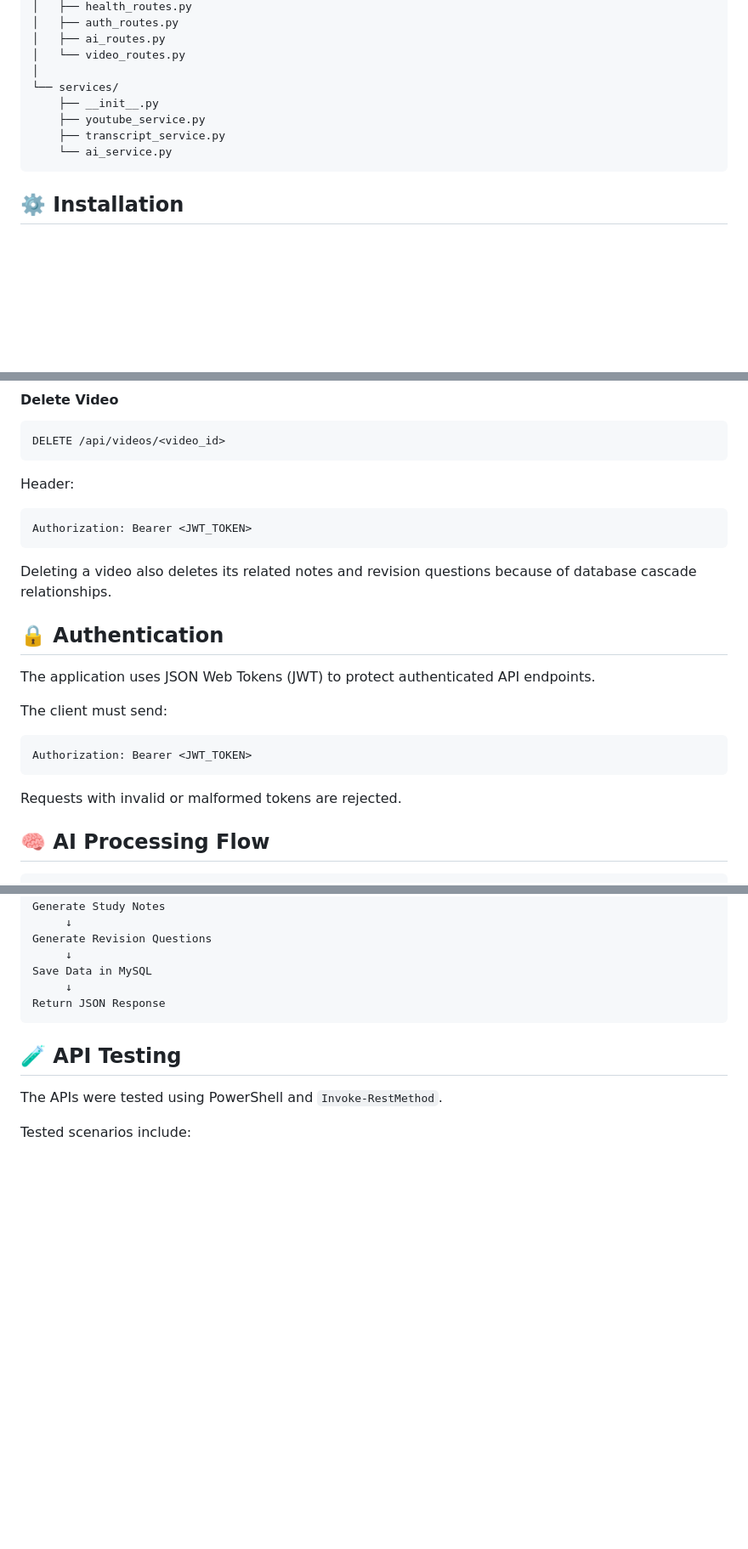
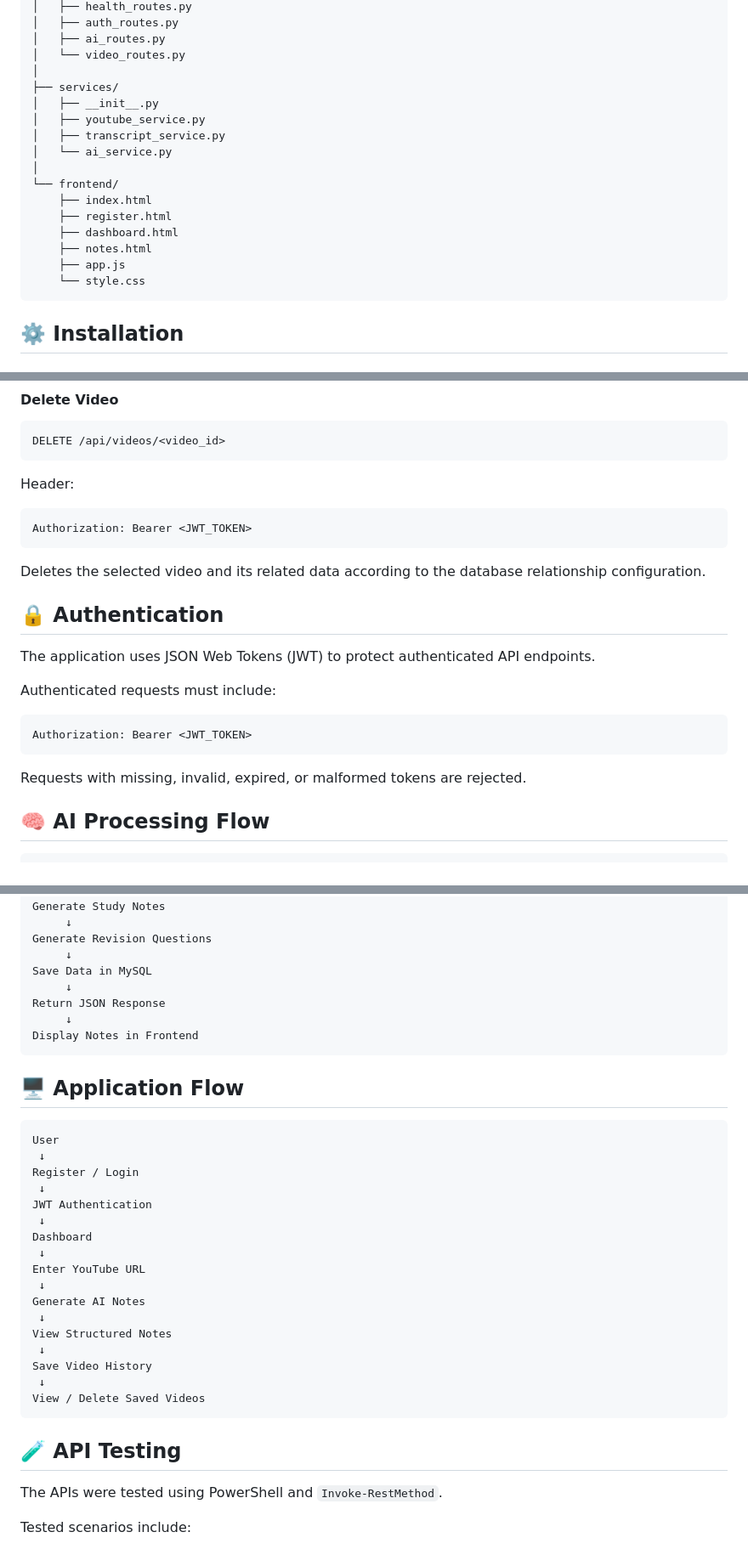
Before and after one commit to Ishajain35/youtube-ai-notes, a Markdown page: README.md, 3 parts joined by grey strips. Shown at 85% size. Drawn GitHub-style; blank space fills up the shorter version.

````diff
--- a/README.md
+++ b/README.md
@@ -60,11 +67,19 @@ youtube-ai-notes/
 │   ├── ai_routes.py
 │   └── video_routes.py
 │
-└── services/
-    ├── __init__.py
-    ├── youtube_service.py
-    ├── transcript_service.py
-    └── ai_service.py
+├── services/
+│   ├── __init__.py
+│   ├── youtube_service.py
+│   ├── transcript_service.py
+│   └── ai_service.py
+│
+└── frontend/
+    ├── index.html
+    ├── register.html
+    ├── dashboard.html
+    ├── notes.html
+    ├── app.js
+    └── style.css
 ```
 
 ## ⚙️ Installation
@@ -275,19 +294,19 @@ Header:
 Authorization: Bearer <JWT_TOKEN>
 ```
 
-Deleting a video also deletes its related notes and revision questions because of database cascade relationships.
+Deletes the selected video and its related data according to the database relationship configuration.
 
 ## 🔒 Authentication
 
 The application uses JSON Web Tokens (JWT) to protect authenticated API endpoints.
 
-The client must send:
+Authenticated requests must include:
 
 ```text
 Authorization: Bearer <JWT_TOKEN>
 ```
 
-Requests with invalid or malformed tokens are rejected.
+Requests with missing, invalid, expired, or malformed tokens are rejected.
 
 ## 🧠 AI Processing Flow
 
@@ -307,6 +326,30 @@ Generate Revision Questions
 Save Data in MySQL
      ↓
 Return JSON Response
+     ↓
+Display Notes in Frontend
+```
+
+## 🖥️ Application Flow
+
+```text
+User
+ ↓
+Register / Login
+ ↓
+JWT Authentication
+ ↓
+Dashboard
+ ↓
+Enter YouTube URL
+ ↓
+Generate AI Notes
+ ↓
+View Structured Notes
+ ↓
+Save Video History
+ ↓
+View / Delete Saved Videos
 ```
 
 ## 🧪 API Testing
````
Also changed, not shown: other parts of README.md (+23 -12 lines).
